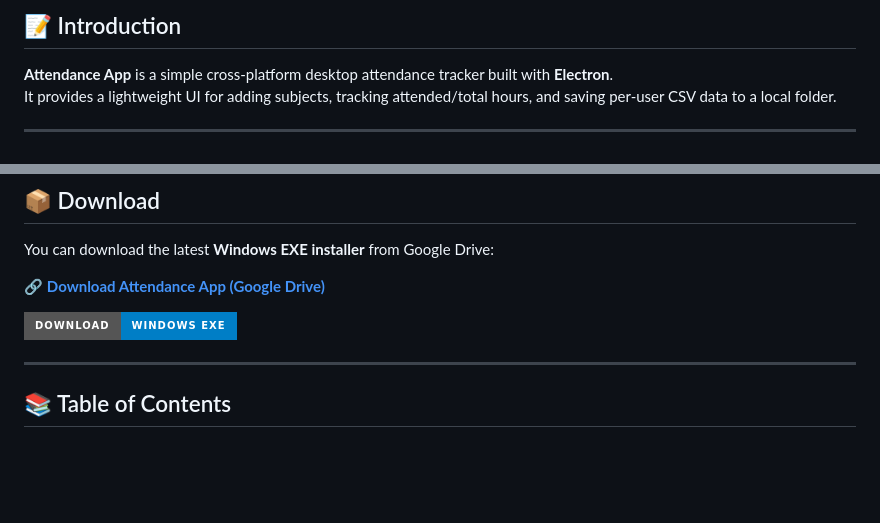
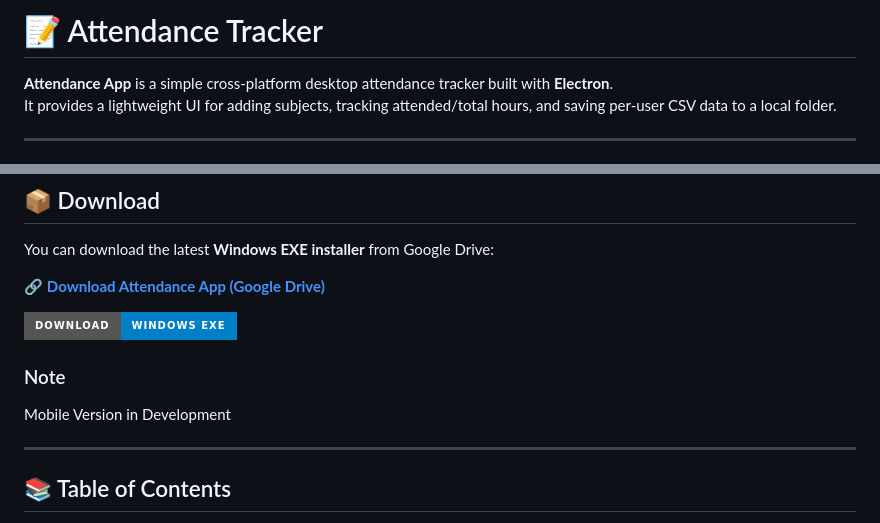
Before and after one commit to SamarthKale/Attendance-Tracker, a Markdown page: README.md, 2 parts joined by grey strips. Drawn GitHub-style; badges without logos; blank space fills up the shorter version.

```diff
--- a/README.md
+++ b/README.md
@@ -1,4 +1,4 @@
-## 📝 Introduction
+# 📝 Attendance Tracker
 **Attendance App** is a simple cross-platform desktop attendance tracker built with **Electron**.
 It provides a lightweight UI for adding subjects, tracking attended/total hours, and saving per-user CSV data to a local folder.
 
@@ -23,6 +23,8 @@ You can download the latest **Windows EXE installer** from Google Drive:
 🔗 **[Download Attendance App (Google Drive)](https://drive.google.com/drive/folders/19NKG79RGutCyJBh1Ta5asYE2D4QF5u-2?usp=sharing)**
 
 [![Download EXE](https://img.shields.io/badge/Download-Windows%20EXE-blue?style=for-the-badge&logo=windows)](https://drive.google.com/drive/folders/19NKG79RGutCyJBh1Ta5asYE2D4QF5u-2?usp=sharing)
+### Note
+Mobile Version in Development
 
 ---
 
```
